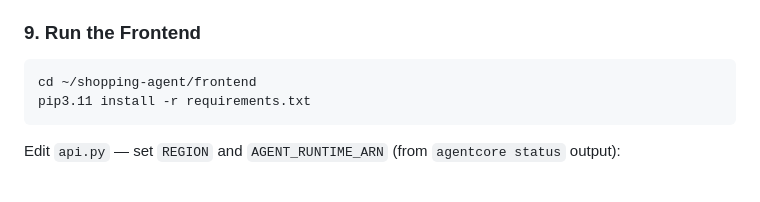
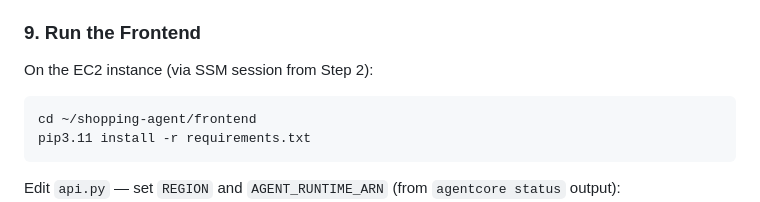
Before and after one commit to aws-samples/sample-ai-shopping-agent-agentcore-opensearch, a Markdown page: README.md, the part around the change. Rendered like a GitHub page; blank space fills up the shorter version.

Commit message:
Clarify Step 9 runs on EC2

````diff
--- a/README.md
+++ b/README.md
@@ -260,6 +260,8 @@ agentcore status
 
 ### 9. Run the Frontend
 
+On the EC2 instance (via SSM session from Step 2):
+
 ```bash
 cd ~/shopping-agent/frontend
 pip3.11 install -r requirements.txt
````
